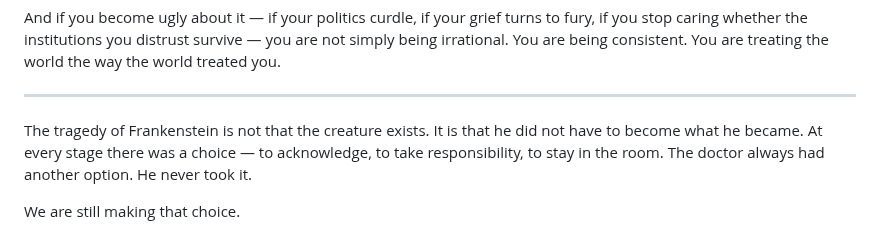
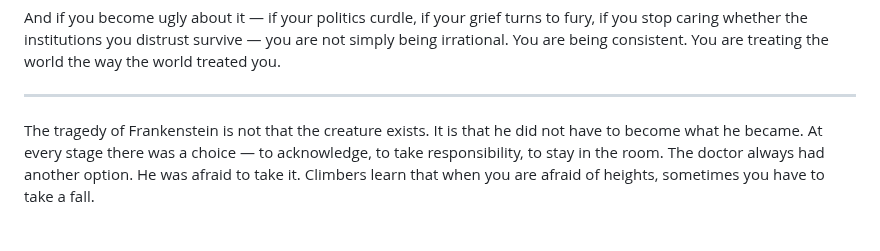
Before and after one commit to paul-ucryo/pathogen, a Markdown page: lucy.md, the part around the change. Rendered like a GitHub page.

```diff
--- a/lucy.md
+++ b/lucy.md
@@ -24,6 +24,4 @@ And if you become ugly about it — if your politics curdle, if your grief turns
 
 ---
 
-The tragedy of Frankenstein is not that the creature exists. It is that he did not have to become what he became. At every stage there was a choice — to acknowledge, to take responsibility, to stay in the room. The doctor always had another option. He never took it.
-
-We are still making that choice.
+The tragedy of Frankenstein is not that the creature exists. It is that he did not have to become what he became. At every stage there was a choice — to acknowledge, to take responsibility, to stay in the room. The doctor always had another option. He was afraid to take it. Climbers learn that when you are afraid of heights, sometimes you have to take a fall.
```
